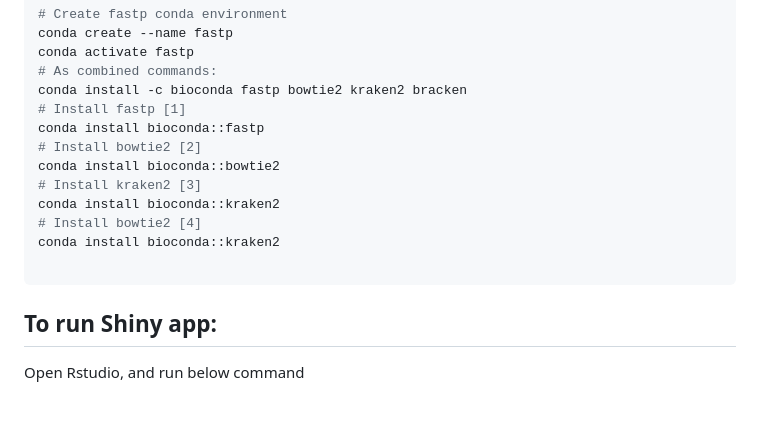
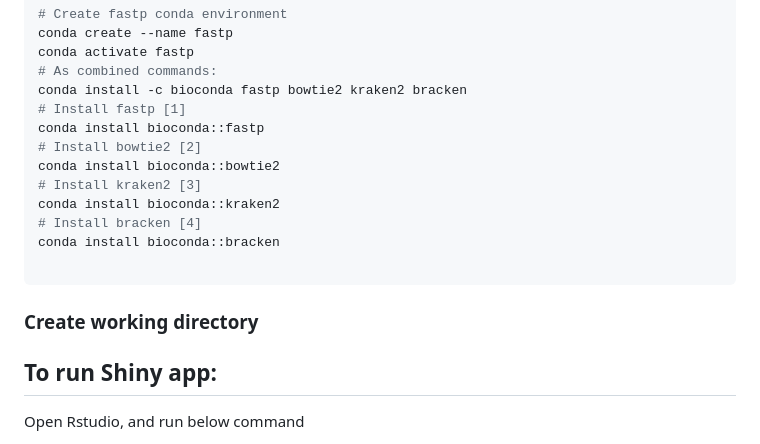
Before and after one commit to mj200921059/RpNGS, a Markdown page: README.md, the part around the change. Drawn GitHub-style; blank space fills up the shorter version.

````diff
--- a/README.md
+++ b/README.md
@@ -22,10 +22,13 @@ conda install bioconda::fastp
 conda install bioconda::bowtie2
 # Install kraken2 [3]
 conda install bioconda::kraken2
-# Install bowtie2 [4]
-conda install bioconda::kraken2
+# Install bracken [4]
+conda install bioconda::bracken
 
 ```
+### Create working directory
+
+
 ## To run Shiny app:
 
 Open Rstudio, and run below command
````
